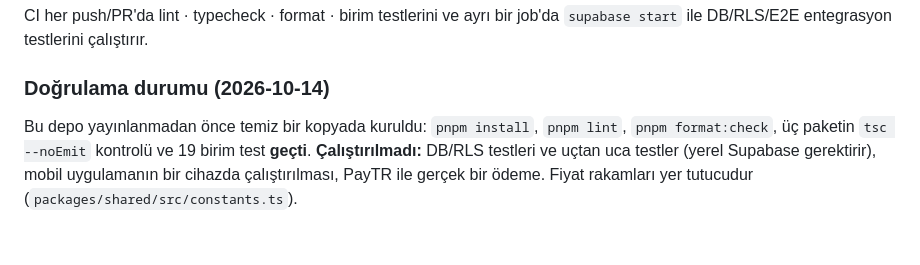
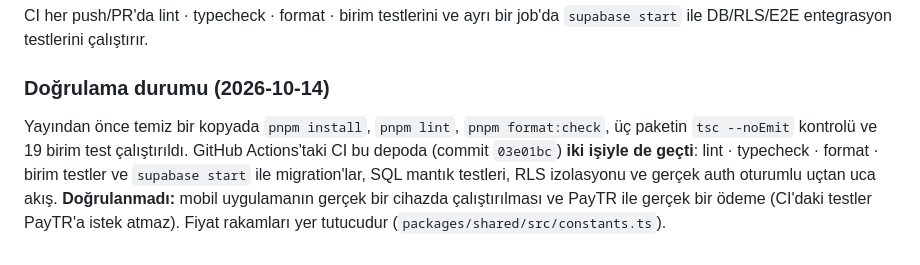
Before and after one commit to ozgurbariserol/motogroup, a Markdown page: README.md, the part around the change. Rendered like a GitHub page.

Commit message:
docs: README verification status (CI ran DB/RLS/E2E green on 03e01bc)
Co-Authored-By: Claude Sonnet 5.5 <noreply@anthropic.com>

```diff
--- a/README.md
+++ b/README.md
@@ -72,8 +72,11 @@ CI her push/PR'da lint · typecheck · format · birim testlerini ve ayrı bir j
 
 ### Doğrulama durumu (2026-10-14)
 
-Bu depo yayınlanmadan önce temiz bir kopyada kuruldu: `pnpm install`, `pnpm lint`,
-`pnpm format:check`, üç paketin `tsc --noEmit` kontrolü ve 19 birim test **geçti**.
-**Çalıştırılmadı:** DB/RLS testleri ve uçtan uca testler (yerel Supabase gerektirir),
-mobil uygulamanın bir cihazda çalıştırılması, PayTR ile gerçek bir ödeme.
-Fiyat rakamları yer tutucudur (`packages/shared/src/constants.ts`).
+Yayından önce temiz bir kopyada `pnpm install`, `pnpm lint`, `pnpm format:check`, üç paketin
+`tsc --noEmit` kontrolü ve 19 birim test çalıştırıldı. GitHub Actions'taki CI bu depoda
+(commit `03e01bc`) **iki işiyle de geçti**: lint · typecheck · format · birim testler ve
+`supabase start` ile migration'lar, SQL mantık testleri, RLS izolasyonu ve gerçek auth
+oturumlu uçtan uca akış.
+**Doğrulanmadı:** mobil uygulamanın gerçek bir cihazda çalıştırılması ve PayTR ile gerçek bir
+ödeme (CI'daki testler PayTR'a istek atmaz). Fiyat rakamları yer tutucudur
+(`packages/shared/src/constants.ts`).
```
